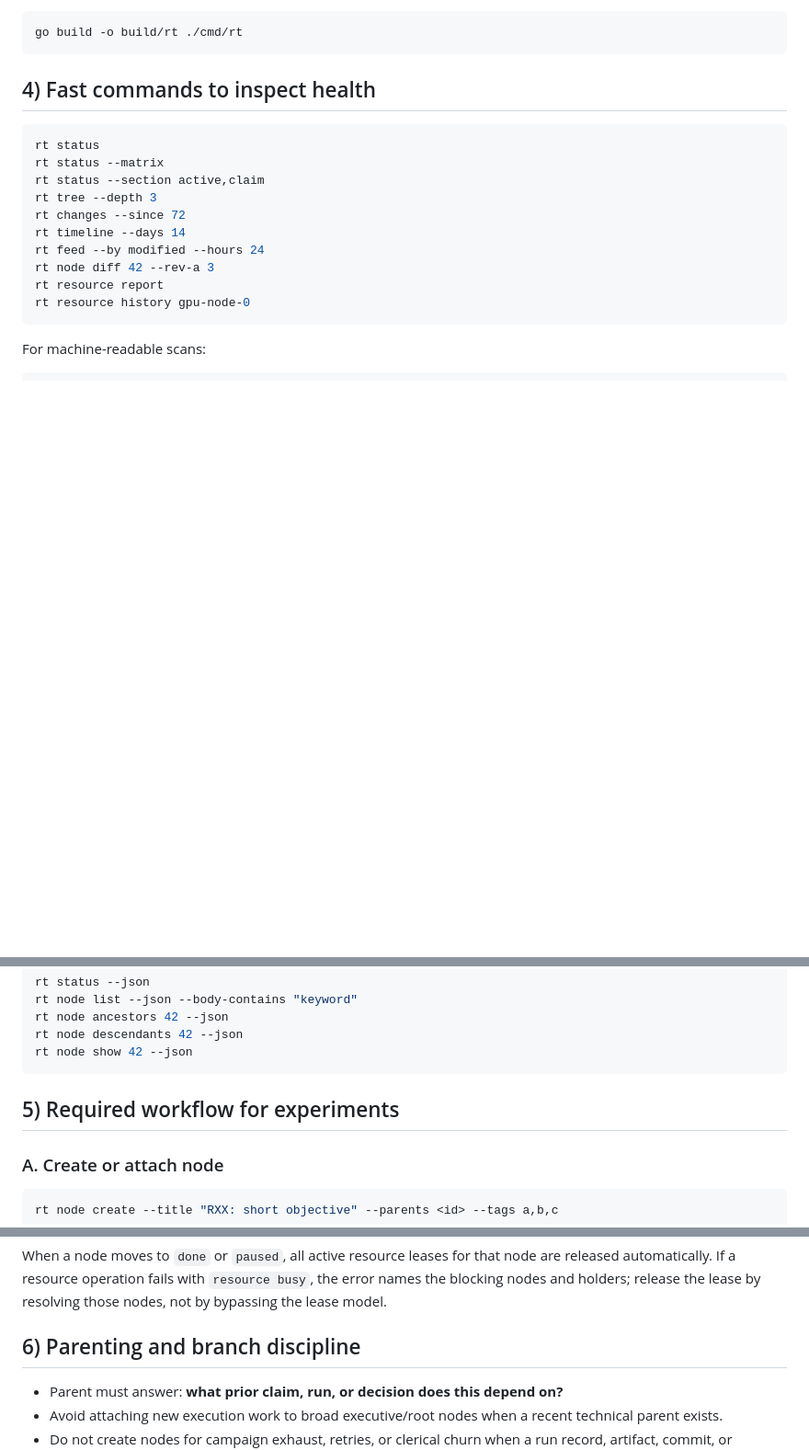
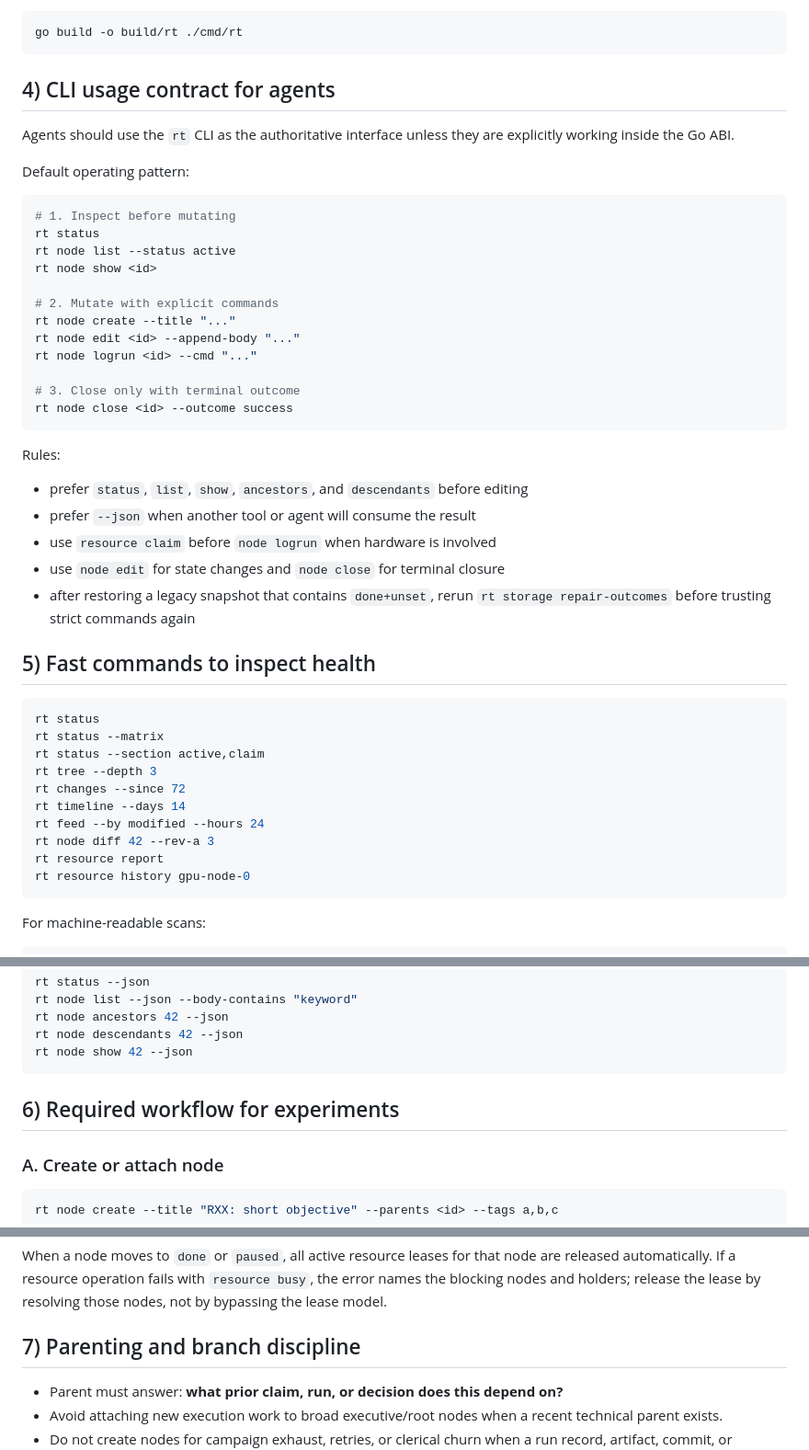
Before and after one commit to frudas24/research-tree, a Markdown page: AGENT_INSTRUCTIONS.md, 3 parts joined by grey strips. Shown at 92% size. GitHub-like rendering; blank space fills up the shorter version.

Commit message:
docs: clarify rt cli workflow for agents

````diff
--- a/AGENT_INSTRUCTIONS.md
+++ b/AGENT_INSTRUCTIONS.md
@@ -48,7 +48,38 @@ If `./build/rt` is missing:
 go build -o build/rt ./cmd/rt
 ```
 
-## 4) Fast commands to inspect health
+## 4) CLI usage contract for agents
+
+Agents should use the `rt` CLI as the authoritative interface unless they are
+explicitly working inside the Go ABI.
+
+Default operating pattern:
+
+```bash
+# 1. Inspect before mutating
+rt status
+rt node list --status active
+rt node show <id>
+
+# 2. Mutate with explicit commands
+rt node create --title "..."
+rt node edit <id> --append-body "..."
+rt node logrun <id> --cmd "..."
+
+# 3. Close only with terminal outcome
+rt node close <id> --outcome success
+```
+
+Rules:
+
+- prefer `status`, `list`, `show`, `ancestors`, and `descendants` before editing
+- prefer `--json` when another tool or agent will consume the result
+- use `resource claim` before `node logrun` when hardware is involved
+- use `node edit` for state changes and `node close` for terminal closure
+- after restoring a legacy snapshot that contains `done+unset`, rerun
+  `rt storage repair-outcomes` before trusting strict commands again
+
+## 5) Fast commands to inspect health
 
 ```bash
 rt status
@@ -73,7 +104,7 @@ rt node descendants 42 --json
 rt node show 42 --json
 ```
 
-## 5) Required workflow for experiments
+## 6) Required workflow for experiments
 
 ### A. Create or attach node
 
@@ -124,7 +155,7 @@ rt node close <id> --outcome success --append-body "Key metric: +3.2% t/s"
 When a node moves to `done` or `paused`, all active resource leases for that node are released automatically.
 If a resource operation fails with `resource busy`, the error names the blocking nodes and holders; release the lease by resolving those nodes, not by bypassing the lease model.
 
-## 6) Parenting and branch discipline
+## 7) Parenting and branch discipline
 
 - Parent must answer: **what prior claim, run, or decision does this depend on?**
 - Avoid attaching new execution work to broad executive/root nodes when a recent technical parent exists.
````
Also changed, not shown: other parts of AGENT_INSTRUCTIONS.md (+4 -4 lines), docs/AGENT_INSTRUCTIONS.md (+31 -0 lines).
